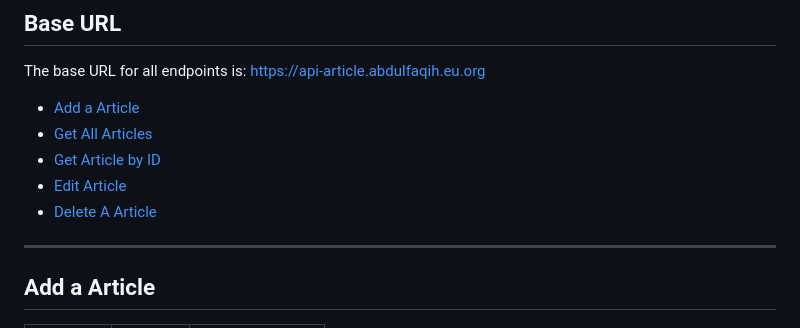
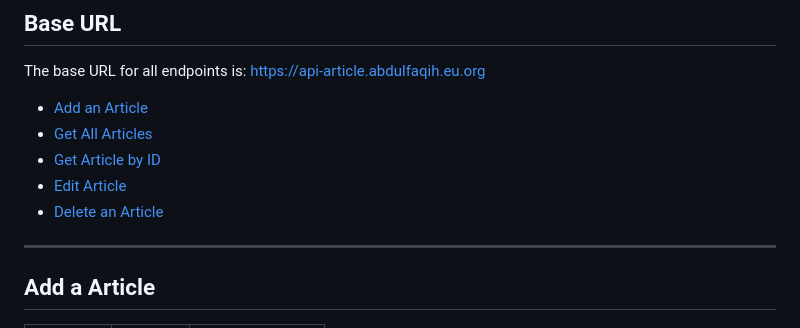
Before and after one commit to 0xfaqih/plants-api, a Markdown page: README.md, the part around the change. Rendered like a GitHub page.

Commit message:
Update README.md: change spelling

```diff
--- a/README.md
+++ b/README.md
@@ -4,11 +4,11 @@
 The base URL for all endpoints is: https://api-article.abdulfaqih.eu.org
 
 
-- [Add a Article](#Add-a-article)
+- [Add an Article](#Add-a-article)
 - [Get All Articles](#Get-All-Articles)
 - [Get Article by ID](#Get-Article-by-ID)
 - [Edit Article](#Edit-Article)
-- [Delete A Article](#Delete-A-Article)
+- [Delete an Article](#Delete-A-Article)
 
 ---
 
```
